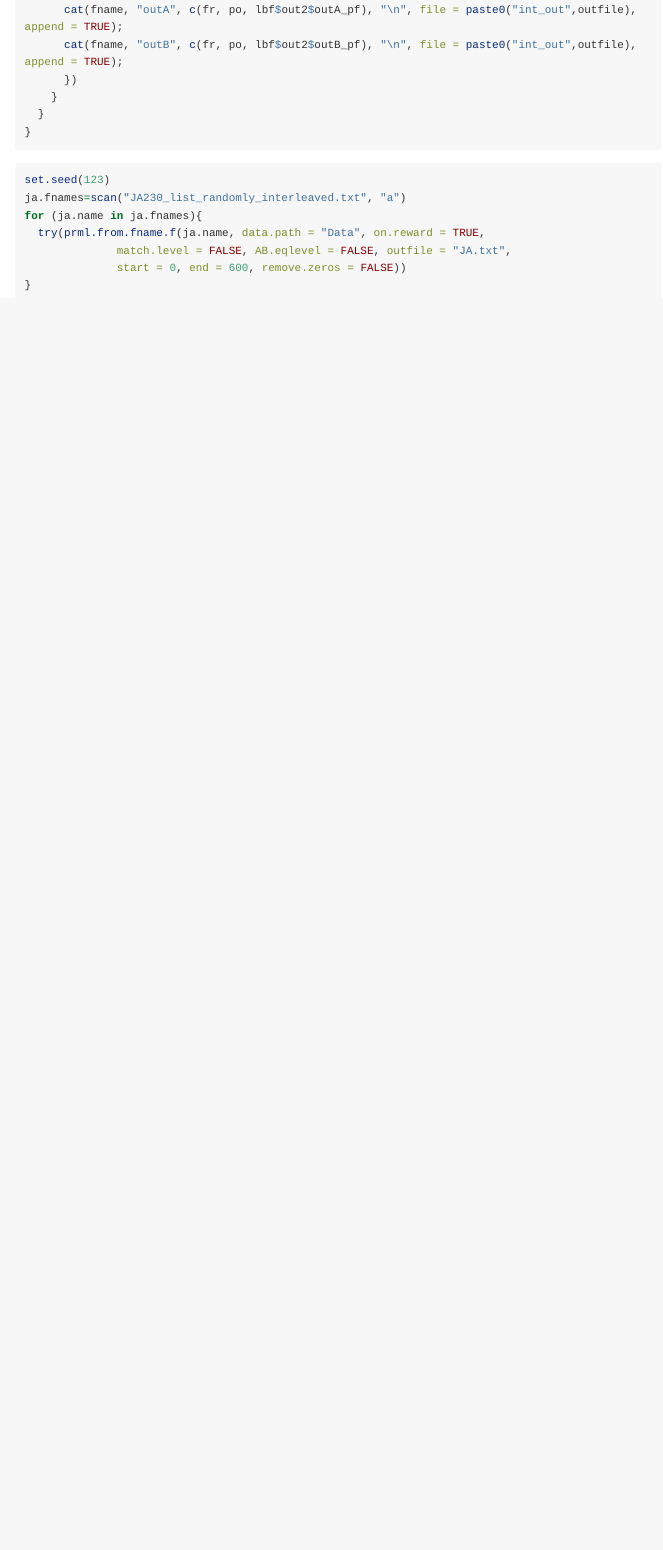
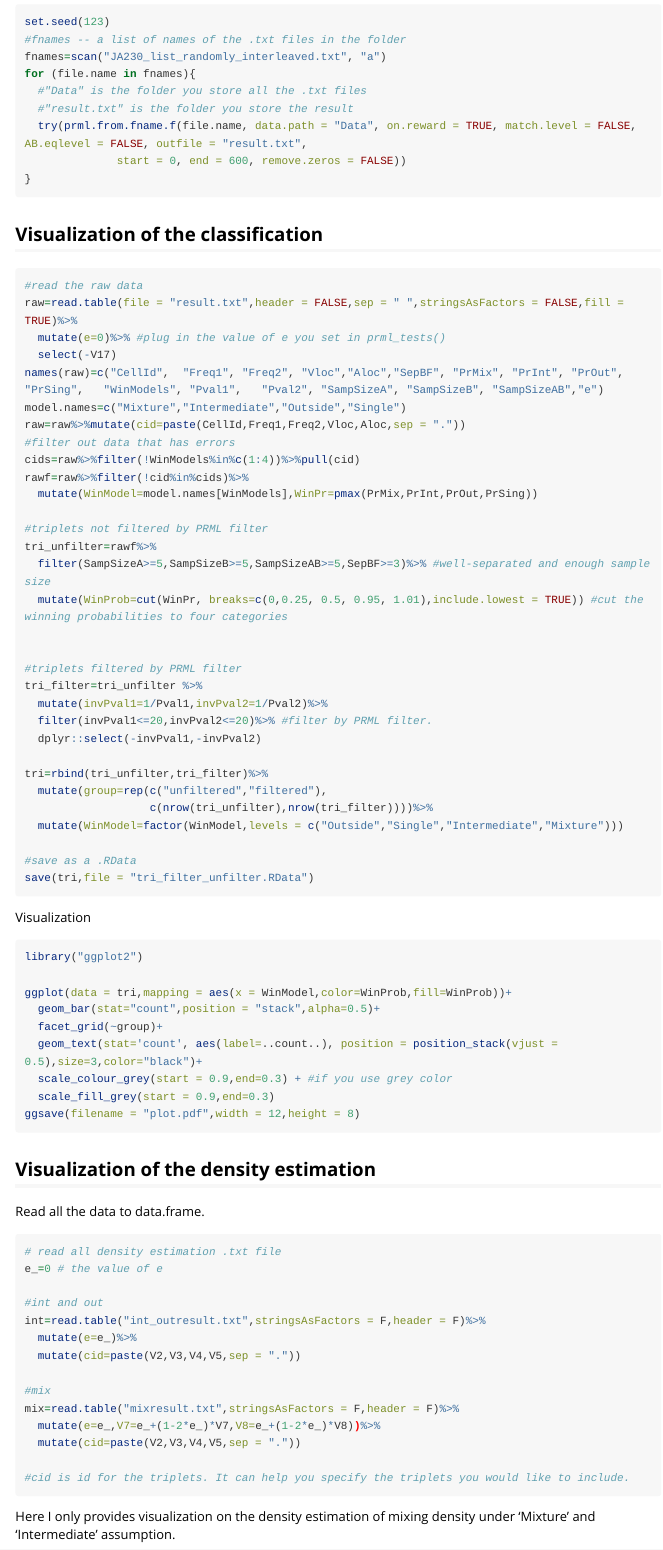
Before and after one commit to YunranChen/prml, an R Markdown document (vignettes/my-vignette.Rmd): the page in a window 1100 px wide, from 5190 px down before the commit and from 5420 px down after it. Rendered offline with R 4.5, knitr and Pandoc, with nearby package versions; long lines of code are wrapped.

Commit message:
fix the problems for documentation NAMESPACE, DESCRIPTION, and add visualization on vignettes

````diff
--- a/vignettes/my-vignette.Rmd
+++ b/vignettes/my-vignette.Rmd
@@ -278,2 +278,0 @@ prml.from.fname.f <- function(fname, data.path = "Data", on.reward = TRUE,
-      cat(fname, "outA", c(fr, po, lbf$out2$outA_pf), "\n", file = paste0("int_out",outfile), append = TRUE);
-      cat(fname, "outB", c(fr, po, lbf$out2$outB_pf), "\n", file = paste0("int_out",outfile), append = TRUE);
@@ -286,10 +289,90 @@ prml.from.fname.f <- function(fname, data.path = "Data", on.reward = TRUE,
 
 ```{r,eval=FALSE,echo=TRUE}
 set.seed(123)
-ja.fnames=scan("JA230_list_randomly_interleaved.txt", "a")
-for (ja.name in ja.fnames){
-  try(prml.from.fname.f(ja.name, data.path = "Data", on.reward = TRUE,
-              match.level = FALSE, AB.eqlevel = FALSE, outfile = "JA.txt",
+#fnames -- a list of names of the .txt files in the folder
+fnames=scan("JA230_list_randomly_interleaved.txt", "a")
+for (file.name in fnames){
+  #"Data" is the folder you store all the .txt files
+  #"result.txt" is the folder you store the result
+  try(prml.from.fname.f(file.name, data.path = "Data", on.reward = TRUE, match.level = FALSE, AB.eqlevel = FALSE, outfile = "result.txt",
               start = 0, end = 600, remove.zeros = FALSE))
 }
 ```
+
+## Visualization of the classification
+
+
+```{r,eval=FALSE,echo=TRUE}
+#read the raw data
+raw=read.table(file = "result.txt",header = FALSE,sep = " ",stringsAsFactors = FALSE,fill = TRUE)%>%
+  mutate(e=0)%>% #plug in the value of e you set in prml_tests()
+  select(-V17)
+names(raw)=c("CellId",	"Freq1", "Freq2", "Vloc","Aloc","SepBF", "PrMix", "PrInt", "PrOut", "PrSing",	"WinModels", "Pval1",	"Pval2", "SampSizeA", "SampSizeB", "SampSizeAB","e")
+model.names=c("Mixture","Intermediate","Outside","Single")
+raw=raw%>%mutate(cid=paste(CellId,Freq1,Freq2,Vloc,Aloc,sep = "."))
+#filter out data that has errors
+cids=raw%>%filter(!WinModels%in%c(1:4))%>%pull(cid)
+rawf=raw%>%filter(!cid%in%cids)%>%
+  mutate(WinModel=model.names[WinModels],WinPr=pmax(PrMix,PrInt,PrOut,PrSing))
+
+#triplets not filtered by PRML filter
+tri_unfilter=rawf%>%
+  filter(SampSizeA>=5,SampSizeB>=5,SampSizeAB>=5,SepBF>=3)%>% #well-separated and enough sample size
+  mutate(WinProb=cut(WinPr, breaks=c(0,0.25, 0.5, 0.95, 1.01),include.lowest = TRUE)) #cut the winning probabilities to four categories
+
+
+#triplets filtered by PRML filter
+tri_filter=tri_unfilter %>%
+  mutate(invPval1=1/Pval1,invPval2=1/Pval2)%>%
+  filter(invPval1<=20,invPval2<=20)%>% #filter by PRML filter.
+  dplyr::select(-invPval1,-invPval2)
+
+tri=rbind(tri_unfilter,tri_filter)%>%
+  mutate(group=rep(c("unfiltered","filtered"),
+                   c(nrow(tri_unfilter),nrow(tri_filter))))%>%
+  mutate(WinModel=factor(WinModel,levels = c("Outside","Single","Intermediate","Mixture")))
+
+#save as a .RData
+save(tri,file = "tri_filter_unfilter.RData")
+```
+
+Visualization
+
+```{r,eval=FALSE,echo=TRUE}
+library("ggplot2")
+
+ggplot(data = tri,mapping = aes(x = WinModel,color=WinProb,fill=WinProb))+
+  geom_bar(stat="count",position = "stack",alpha=0.5)+
+  facet_grid(~group)+
+  geom_text(stat='count', aes(label=..count..), position = position_stack(vjust = 0.5),size=3,color="black")+
+  scale_colour_grey(start = 0.9,end=0.3) + #if you use grey color
+  scale_fill_grey(start = 0.9,end=0.3)
+ggsave(filename = "plot.pdf",width = 12,height = 8)
+
+```
+
+## Visualization of the density estimation
+
+Read all the data to data.frame.
+
+```{r,eval=FALSE,echo=TRUE}
+# read all density estimation .txt file
+e_=0 # the value of e
+
+#int and out
+int=read.table("int_outresult.txt",stringsAsFactors = F,header = F)%>%
+  mutate(e=e_)%>%
+  mutate(cid=paste(V2,V3,V4,V5,sep = "."))
+
+#mix
+mix=read.table("mixresult.txt",stringsAsFactors = F,header = F)%>%
+  mutate(e=e_,V7=e_+(1-2*e_)*V7,V8=e_+(1-2*e_)*V8))%>%
+  mutate(cid=paste(V2,V3,V4,V5,sep = "."))
+
+#cid is id for the triplets. It can help you specify the triplets you would like to include.
+
+```
+
+Here I only provides visualization on the density estimation of mixing density under 'Mixture' and 'Intermediate' assumption.
+
+```{r,eval=FALSE,echo=TRUE}
````
Also changed, not shown: R/prml_analysis.R (+25 -12 lines), cran-comments.md (added, +11 -0 lines), vignettes/my-vignette.Rmd (57 more changed lines), 23 other files.
